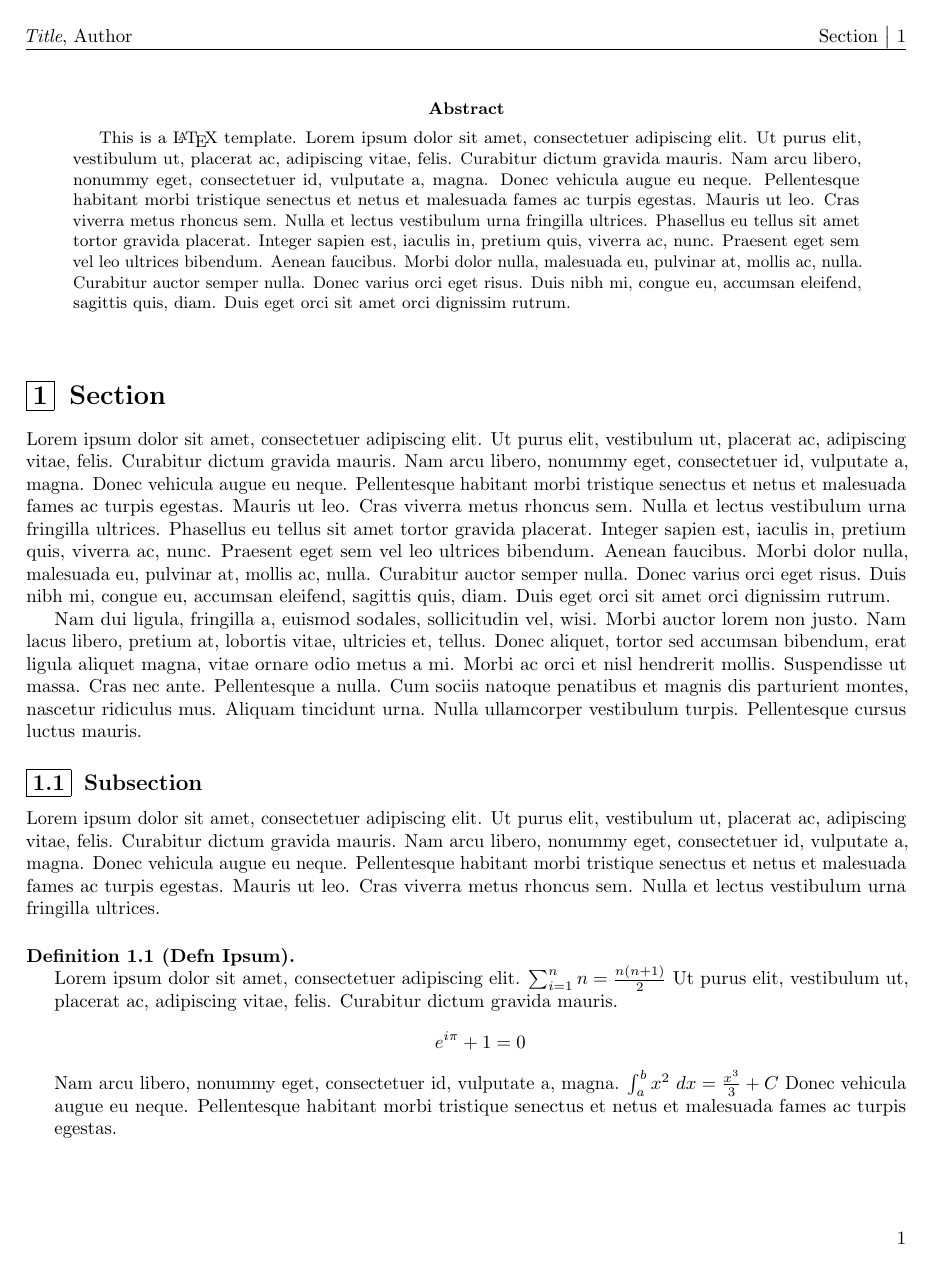
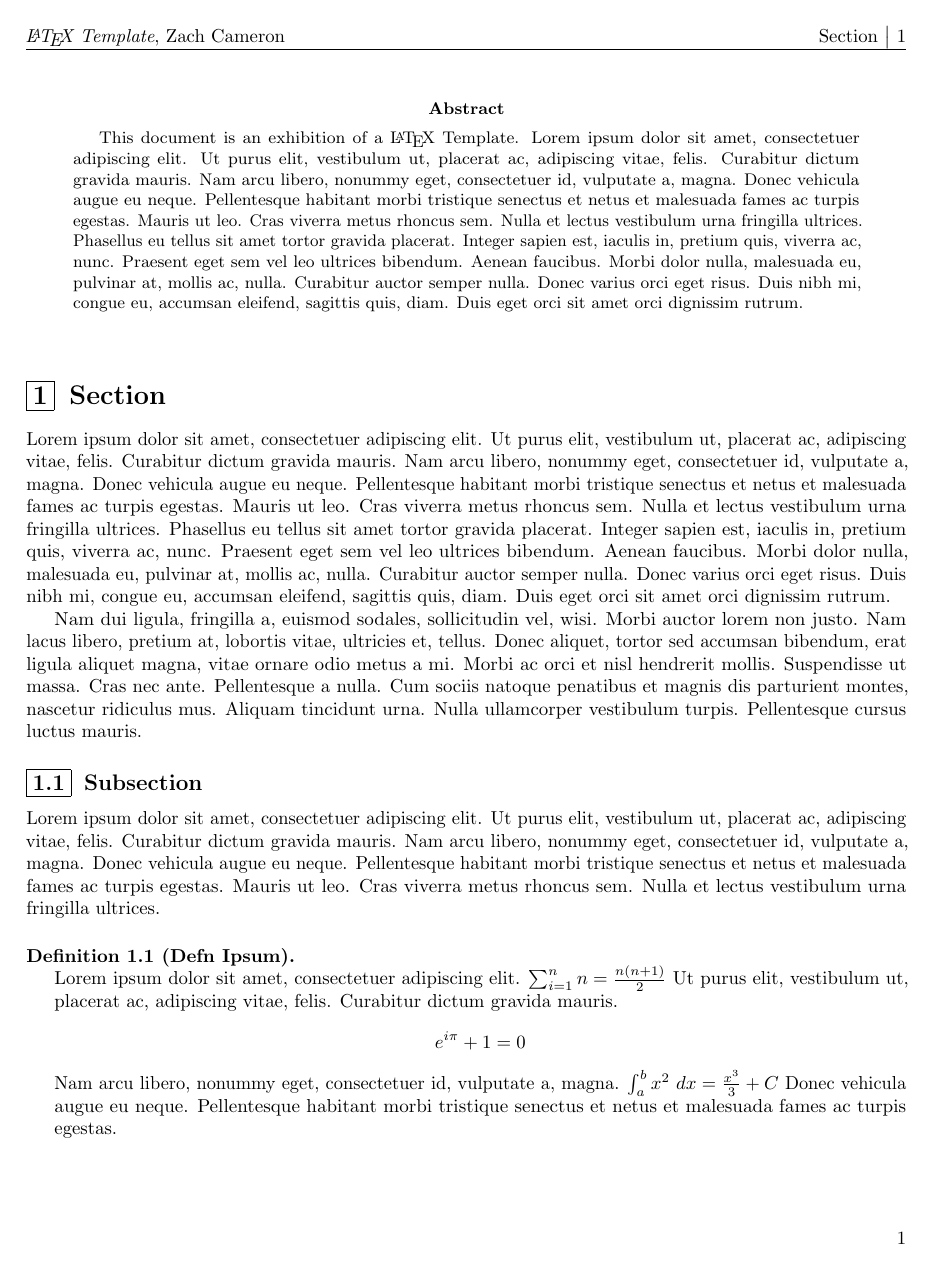
Before and after one commit to Zach-Cameron/LaTeX-Template, a LaTeX paper (main.tex, which reads Preamble/custom_settings.tex, Preamble/header_footer.tex, Preamble/packages.tex): page 1 of 98 before the commit and page 1 of 93 after it. Compiled offline with pdfLaTeX.

Commit message:
Various changes.

```diff
--- a/Preamble/custom_settings.tex
+++ b/Preamble/custom_settings.tex
@@ -1,27 +1,50 @@
+%%%%%%%%%%%%%%%%%%
+% Package settings
+%%%%%%%%%%%%%%%%%%
+
 % graphicx: Sets default path for images.
 \graphicspath{{./Images/}}
 
 % darkmode: Enables dark mode.
 %\enabledarkmode
 
-% hyperref: Settings
+% hyperref: Settings.
 \hypersetup{
     colorlinks = true,
     linkcolor = black,
     urlcolor = blue
 }
 
+% listings: Settings.
+\lstset{
+    language = [latex]tex,
+    frame = single,
+    backgroundcolor=\color{black!10},
+    commentstyle=\color{gray},
+    keywordstyle=\color{cyan},
+    stringstyle=\color{magenta},
+}
+
+% tikz: Libraries.
+\usetikzlibrary{quotes}
+
+% enumitem: Remove left margin of lists.
+%\setlist{leftmargin=*}
+
+% imakeidx: Keeps fancyhdr settings on Index page.
+% imakeidx: Adds the Index to the ToC.
+\indexsetup{firstpagestyle=fancy}
+\makeindex[intoc]
+
+%%%%%%%%%%%%%%%%
+% LaTeX settings
+%%%%%%%%%%%%%%%%
+
 % Draws frames around section numbers.
 % Taken from LaTeX Companion, Mittelbach & Goossens, 2nd ed, pg 26.
 \makeatletter
 \renewcommand\@seccntformat[1]{\fbox{\csname the#1\endcsname}\hspace{0.5em}}
 \makeatother
-
-% imakeidx: Keeps fancyhdr settings on Index page.
-\indexsetup{firstpagestyle=fancy}
-
-% imakeidx: Adds the Index to the ToC.
-\makeindex[intoc]
 
 % Starts section numbering at 0.
 %\setcounter{section}{-1}
--- a/Preamble/header_footer.tex
+++ b/Preamble/header_footer.tex
@@ -4,7 +4,7 @@
 \renewcommand{\headrulewidth}{0.5 pt}
 %\renewcommand{\footrulewidth}{0.5 pt}
 
-\lhead{\textit{Title}, Author}
+\lhead{\textit{\LaTeX\ Template}, Zach Cameron}
 \chead{}
 \rhead{\rightmark}
 
--- a/Preamble/packages.tex
+++ b/Preamble/packages.tex
@@ -45,9 +45,21 @@
 % https://ctan.org/pkg/booktabs
 % Usage: Make tables.
 
+\usepackage{xcolor}
+% https://ctan.org/pkg/xcolor
+% Usage: Provide access to colors.
+
+\usepackage{graphicx}
+% https://ctan.org/pkg/graphicx
+% Usage: Insert images.
+
+\usepackage{listings}
+% https://ctan.org/pkg/listings
+% Usage: Render code blocks.
+
 \usepackage{tikz}
 % https://www.ctan.org/pkg/pgf
-% Usage: Render plots.
+% Usage: Draw various graphics.
 
 \usepackage{wrapfig}
 % https://www.ctan.org/pkg/wrapfig
--- a/Sections/abstract.tex
+++ b/Sections/abstract.tex
@@ -1,3 +1,3 @@
 \begin{abstract}
-    This is a \LaTeX\ template. \lipsum[1]
+    This document is an exhibition of a \LaTeX\ Template. \lipsum[1]
 \end{abstract}
--- a/main.tex
+++ b/main.tex
@@ -1,10 +1,10 @@
 \documentclass[letterpaper]{article}
 
 \input{Preamble/packages}
+\input{Preamble/custom_settings}
+\input{Preamble/custom_commands}
+\input{Preamble/environments}
 \input{Preamble/header_footer}
-\input{Preamble/environments}
-\input{Preamble/custom_commands}
-\input{Preamble/custom_settings}
 
 \begin{document}
 %%%%%%%%%%%%%%%%
```
Also changed, not shown: Preamble/environments.tex (+0 -1 lines), Sections/appendix.tex (deleted, +0 -8 lines), Images/dummy.txt (added), main.pdf, Preamble/custom_settings.tex (3 more changed lines), Preamble/packages.tex (5 more changed lines), main.tex (4 more changed lines), 5 other files.
